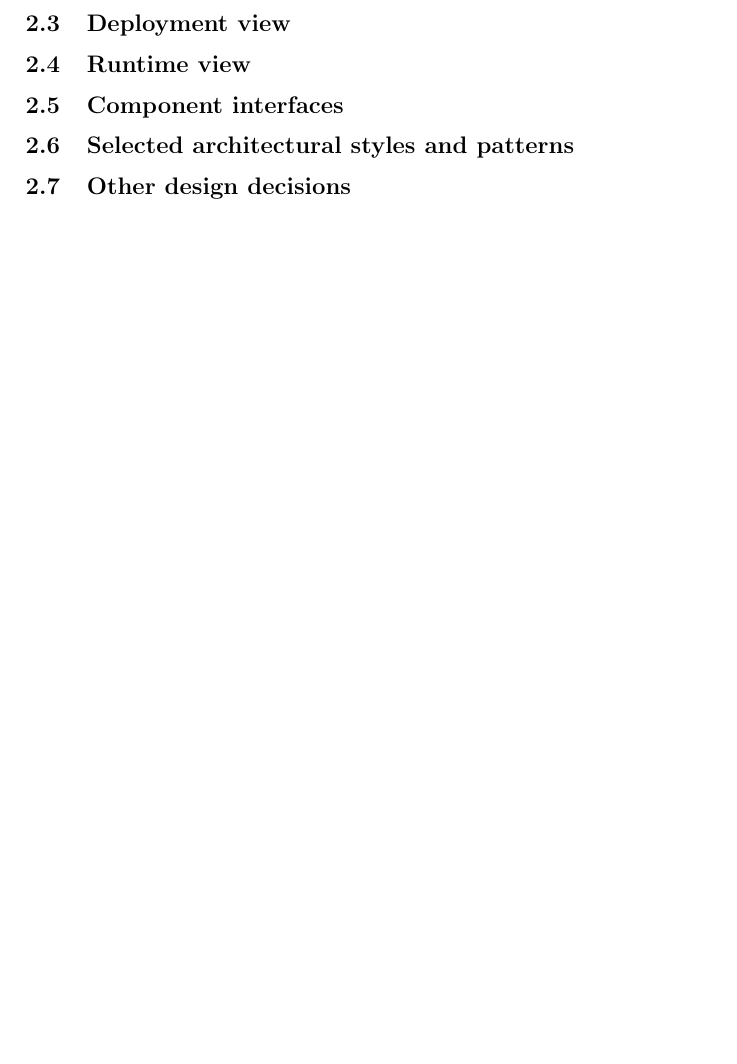
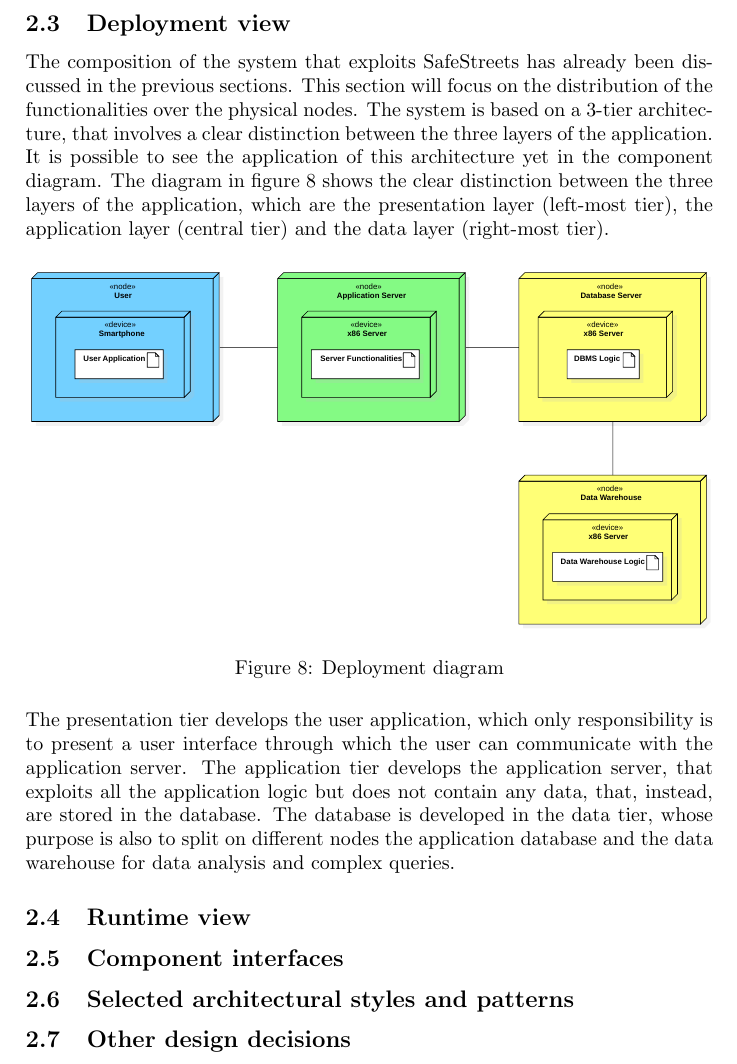
Before and after one commit to simonebraga/software_engineering_project_2020, a LaTeX document (DD/main.tex, which reads DD/subsection_deployment_view.tex): part of page 11 of 16, cut so that both start at the same text, the shorter picture padded with empty space. Compiled offline with pdfLaTeX.

Commit message:
Add deployment view

```diff
--- a/DD/main.tex
+++ b/DD/main.tex
@@ -45,6 +45,9 @@
 \import{}{subsection_component_view}
 
 \subsection{Deployment view}
+
+\import{}{subsection_deployment_view}
+
 \subsection{Runtime view}
 \subsection{Component interfaces}
 \subsection{Selected architectural styles and patterns}
--- /dev/null
+++ b/DD/subsection_deployment_view.tex
@@ -0,0 +1,30 @@
+\documentclass[./main.tex]{subfiles}
+
+\begin{document}
+
+The composition of the system that exploits SafeStreets has already been
+discussed in the previous sections. This section will focus on the distribution
+of the functionalities over the physical nodes. The system is based on a 3-tier
+architecture, that involves a clear distinction between the three layers of the
+application. It is possible to see the application of this architecture yet in
+the component diagram. The diagram in figure \ref{fig:deployment_diagram} shows
+the clear distinction between the three layers of the application, which are the
+presentation layer (left-most tier), the application layer (central tier) and the
+data layer (right-most tier).
+
+\begin{figure}[H]
+\centering
+\includegraphics[width=\textwidth]{deployment_diagram}
+\caption{Deployment diagram}
+\label{fig:deployment_diagram}
+\end{figure}
+
+The presentation tier develops the user application, which only responsibility is
+to present a user interface through which the user can communicate with the
+application server. The application tier develops the application server, that
+exploits all the application logic but does not contain any data, that, instead,
+are stored in the database. The database is developed in the data tier, whose
+purpose is also to split on different nodes the application database and the data
+warehouse for data analysis and complex queries.
+
+\end{document}
```
Also changed, not shown: DD/resources/deployment_diagram.pdf.
